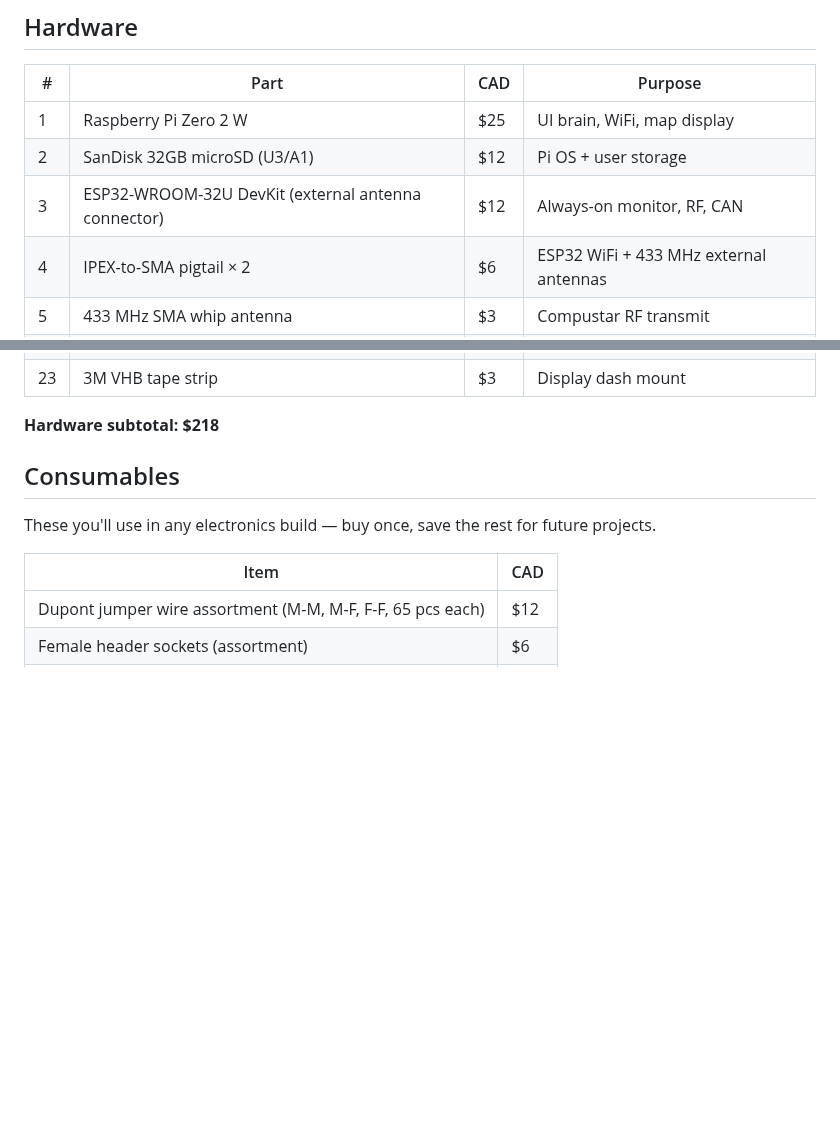
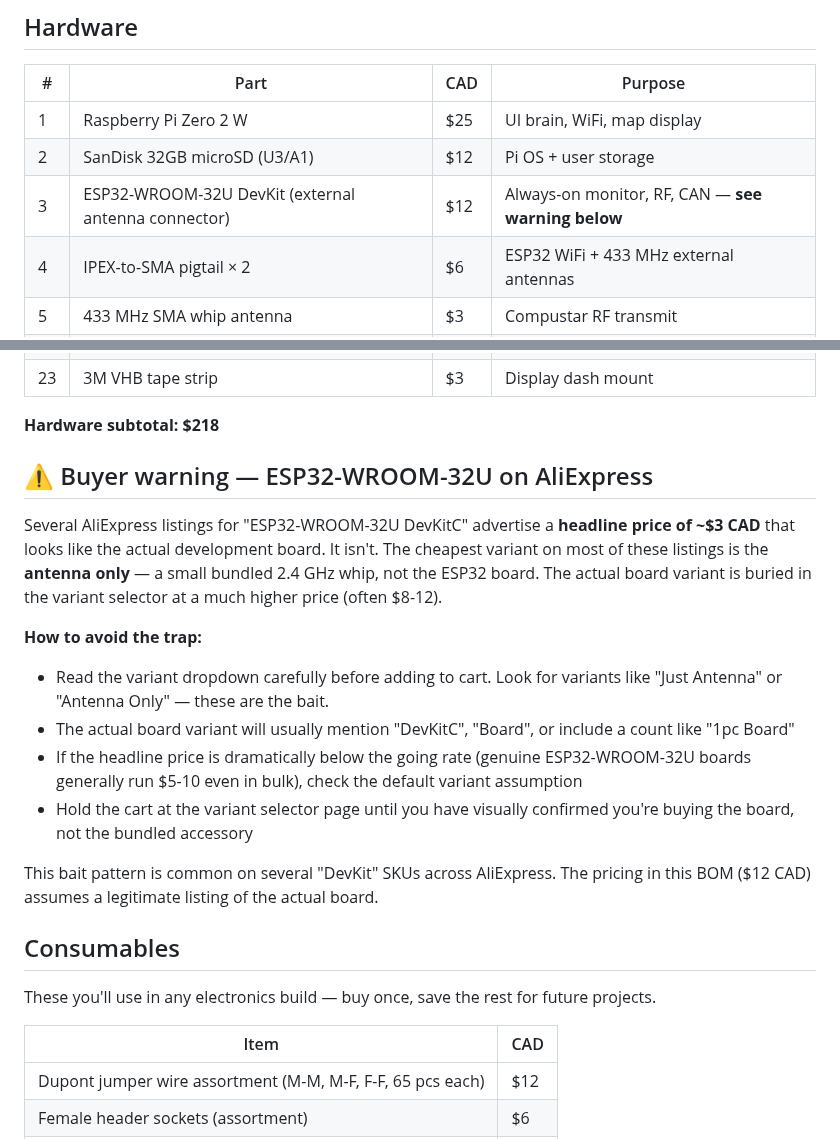
Before and after one commit to SixOfFive/2009_kia_spectra, a Markdown page: docs/BOM.md, 2 parts joined by grey strips. Drawn GitHub-style; blank space fills up the shorter version.

Commit message:
Warn about AliExpress ESP32-WROOM-32U bait-variant scam
User caught a variant-selector trap on the AliExpress listing the
shopping agent kept choosing: the "$3 ESP32-WROOM-32U DevKitC" default
variant actually ships only the bundled 2.4 GHz antenna, not the board.
The real board variant is buried in the dropdown at $8-12.

Adds a buyer warning section to docs/BOM.md so anyone copying this
build doesn't fall for the same listing pattern. Adds a lesson-learned
note to today's session log linking to the warning.

Co-Authored-By: Claude Opus 4.7 (1M context) <noreply@anthropic.com>

```diff
--- a/docs/BOM.md
+++ b/docs/BOM.md
@@ -8,7 +8,7 @@ Single unit. Prices in CAD as of 2026-05. Sourced from Amazon.ca where shipping
 |---|---|-----|---|
 | 1 | Raspberry Pi Zero 2 W | $25 | UI brain, WiFi, map display |
 | 2 | SanDisk 32GB microSD (U3/A1) | $12 | Pi OS + user storage |
-| 3 | ESP32-WROOM-32U DevKit (external antenna connector) | $12 | Always-on monitor, RF, CAN |
+| 3 | ESP32-WROOM-32U DevKit (external antenna connector) | $12 | Always-on monitor, RF, CAN — **see warning below** |
 | 4 | IPEX-to-SMA pigtail × 2 | $6 | ESP32 WiFi + 433 MHz external antennas |
 | 5 | 433 MHz SMA whip antenna | $3 | Compustar RF transmit |
 | 6 | 2.4 GHz SMA antenna | $4 | ESP32 WiFi reach to house |
@@ -31,6 +31,18 @@ Single unit. Prices in CAD as of 2026-05. Sourced from Amazon.ca where shipping
 | 23 | 3M VHB tape strip | $3 | Display dash mount |
 
 **Hardware subtotal: $218**
+
+## ⚠ Buyer warning — ESP32-WROOM-32U on AliExpress
+
+Several AliExpress listings for "ESP32-WROOM-32U DevKitC" advertise a **headline price of ~$3 CAD** that looks like the actual development board. It isn't. The cheapest variant on most of these listings is the **antenna only** — a small bundled 2.4 GHz whip, not the ESP32 board. The actual board variant is buried in the variant selector at a much higher price (often $8-12).
+
+**How to avoid the trap:**
+- Read the variant dropdown carefully before adding to cart. Look for variants like "Just Antenna" or "Antenna Only" — these are the bait.
+- The actual board variant will usually mention "DevKitC", "Board", or include a count like "1pc Board"
+- If the headline price is dramatically below the going rate (genuine ESP32-WROOM-32U boards generally run $5-10 even in bulk), check the default variant assumption
+- Hold the cart at the variant selector page until you have visually confirmed you're buying the board, not the bundled accessory
+
+This bait pattern is common on several "DevKit" SKUs across AliExpress. The pricing in this BOM ($12 CAD) assumes a legitimate listing of the actual board.
 
 ## Consumables
 
```
Also changed, not shown: logs/2026-05-23.md (+1 -0 lines).
